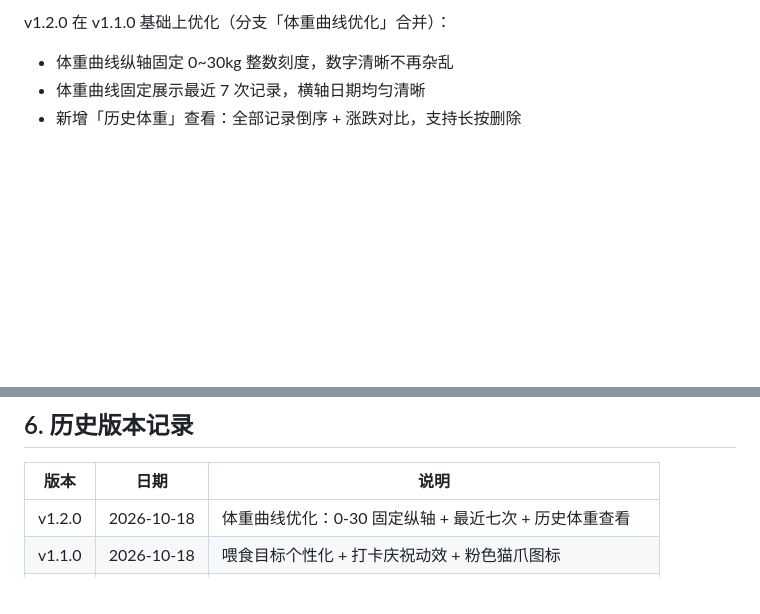
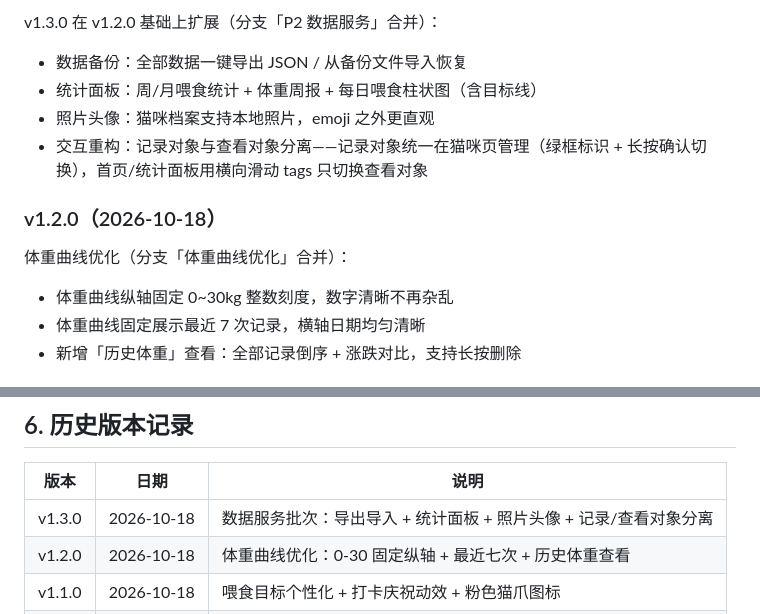
Before and after one commit to lvliang666666/ecat, a Markdown page: VERSIONING.md, 2 parts joined by grey strips. GitHub-like rendering; blank space fills up the shorter version.

Commit message:
docs: 记录 v1.3.0 版本变更

```diff
--- a/VERSIONING.md
+++ b/VERSIONING.md
@@ -9,5 +9,14 @@
 
-v1.2.0 在 v1.1.0 基础上优化（分支「体重曲线优化」合并）：
+v1.3.0 在 v1.2.0 基础上扩展（分支「P2 数据服务」合并）：
+
+- 数据备份：全部数据一键导出 JSON / 从备份文件导入恢复
+- 统计面板：周/月喂食统计 + 体重周报 + 每日喂食柱状图（含目标线）
+- 照片头像：猫咪档案支持本地照片，emoji 之外更直观
+- 交互重构：记录对象与查看对象分离——记录对象统一在猫咪页管理（绿框标识 + 长按确认切换），首页/统计面板用横向滑动 tags 只切换查看对象
+
+### v1.2.0（2026-10-18）
+
+体重曲线优化（分支「体重曲线优化」合并）：
 
 - 体重曲线纵轴固定 0~30kg 整数刻度，数字清晰不再杂乱
 - 体重曲线固定展示最近 7 次记录，横轴日期均匀清晰
@@ -92,6 +101,7 @@ Tag 命名：`v<版本号>`，打在 release 提交上。
 
 | 版本 | 日期 | 说明 |
 |------|------|------|
+| v1.3.0 | 2026-10-18 | 数据服务批次：导出导入 + 统计面板 + 照片头像 + 记录/查看对象分离 |
 | v1.2.0 | 2026-10-18 | 体重曲线优化：0-30 固定纵轴 + 最近七次 + 历史体重查看 |
 | v1.1.0 | 2026-10-18 | 喂食目标个性化 + 打卡庆祝动效 + 粉色猫爪图标 |
 | v1.0.0 | 2026-10-17 | 首个正式版本：Windows 桌面端四页 + 快捷记录，测试全绿 |
```
Also changed, not shown: other parts of VERSIONING.md (+1 -1 lines).
